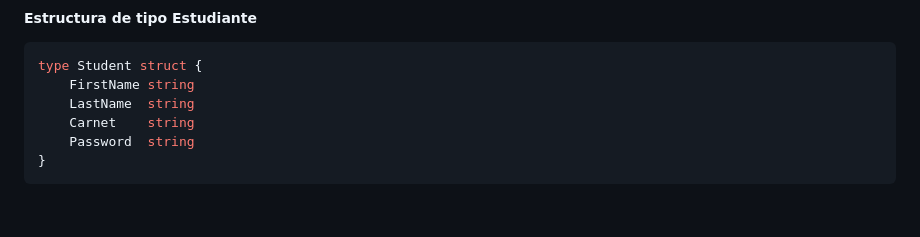
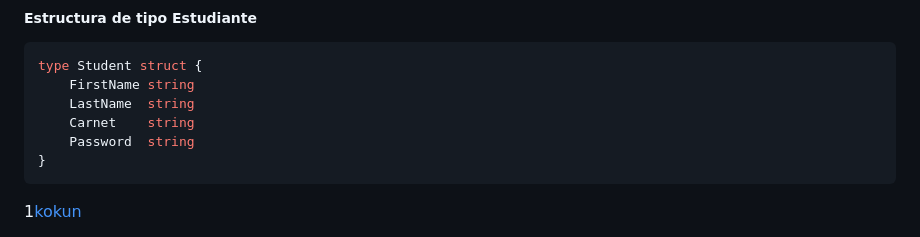
Before and after one commit to Lal0gg/EDD_1S2023_PY_201900647, a Markdown page: README.md, the part around the change printed below. Rendered like a GitHub page; blank space fills up the shorter version.

````diff
--- a/README.md
+++ b/README.md
@@ -772,6 +772,6 @@ type Student struct {
 }
 ```
 
-
+1[kokun]()
 
 <div align="center">
````
Also changed, not shown: other parts of README.md (+1 -1 lines).
